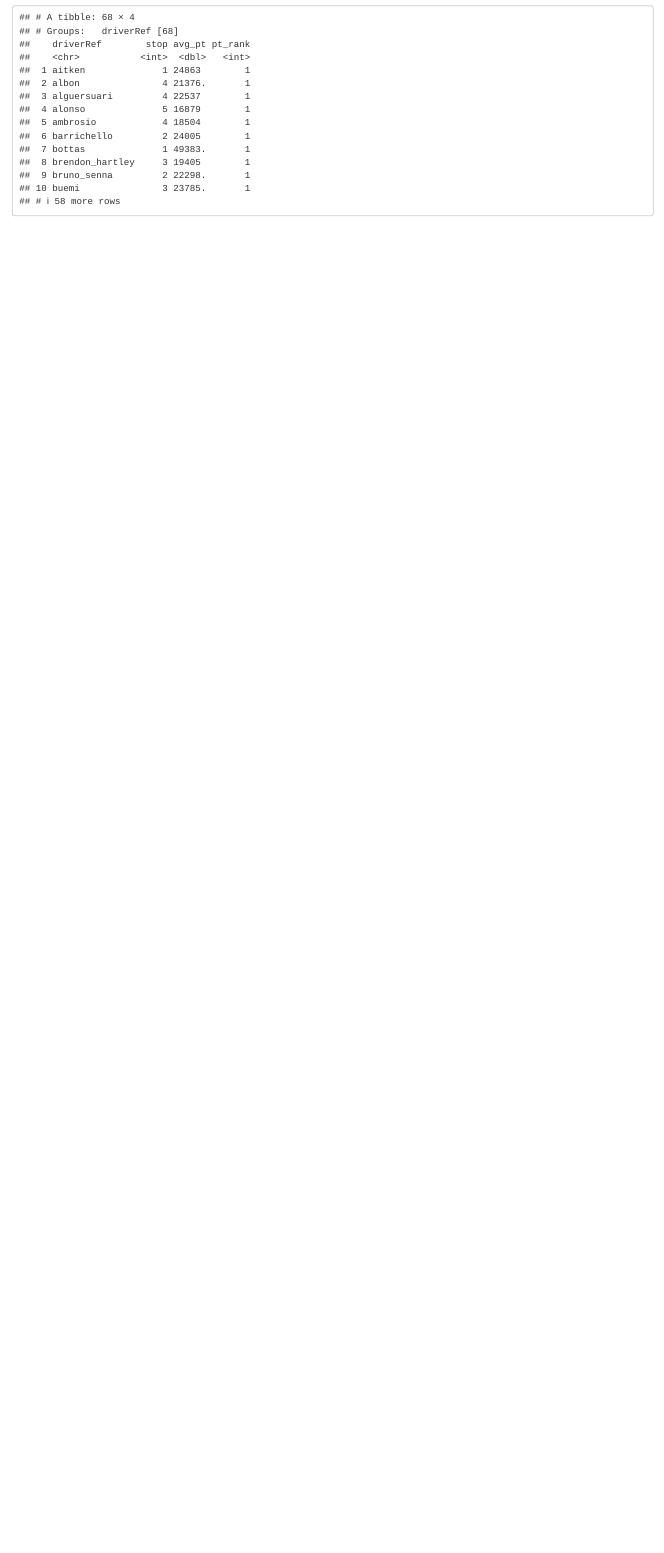
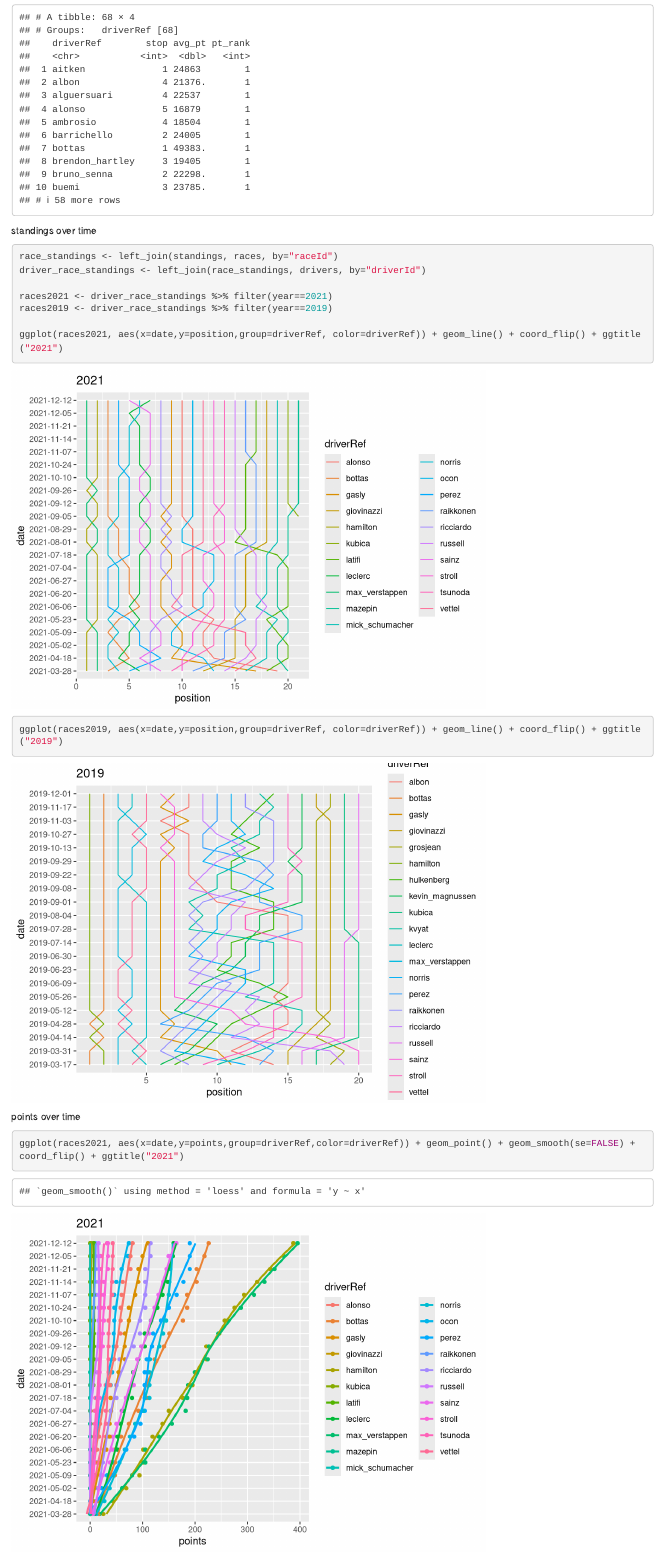
Before and after one commit to nikkigsak/F1-Data-Visualization-Final, an R Markdown document (deitz_scratch/deitz_scratch_viz.Rmd): the page in a window 1100 px wide, from 2610 px down before the commit and from 2650 px down after it, so that both start at the same text. Rendered offline with R 4.5, knitr and Pandoc, with nearby package versions; some code elsewhere in the file could not run offline.

Commit message:
standings and points over time

````diff
--- a/deitz_scratch/deitz_scratch_viz.Rmd
+++ b/deitz_scratch/deitz_scratch_viz.Rmd
@@ -18,6 +18,8 @@ library(magrittr)
 drivers <- read.csv("../raw_data/drivers.csv")
 qps <- read.csv("../raw_data/qualifying.csv")
 pitstops <- read.csv("../raw_data/pit_stops.csv")
+standings <- read.csv("../raw_data/driver_standings.csv")
+races <- read.csv("../raw_data/races.csv")
 ```
 
 ## viz
@@ -50,3 +52,20 @@ avg_shortest_pt %>% group_by(stop) %>% summarise(stop_count=n()) %>% ggplot(.,ae
 
 avg_shortest_pt
 ```
+
+standings over time
+```{r}
+race_standings <- left_join(standings, races, by="raceId")
+driver_race_standings <- left_join(race_standings, drivers, by="driverId")
+
+races2021 <- driver_race_standings %>% filter(year==2021)
+races2019 <- driver_race_standings %>% filter(year==2019)
+
+ggplot(races2021, aes(x=date,y=position,group=driverRef, color=driverRef)) + geom_line() + coord_flip() + ggtitle("2021")
+ggplot(races2019, aes(x=date,y=position,group=driverRef, color=driverRef)) + geom_line() + coord_flip() + ggtitle("2019")
+
+```
+
+points over time
+```{r}
+ggplot(races2021, aes(x=date,y=points,group=driverRef,color=driverRef)) + geom_point() + geom_smooth(se=FALSE) + coord_flip() + ggtitle("2021")
````
Also changed, not shown: deitz_scratch/deitz_scratch_viz.Rmd (15 more changed lines).
